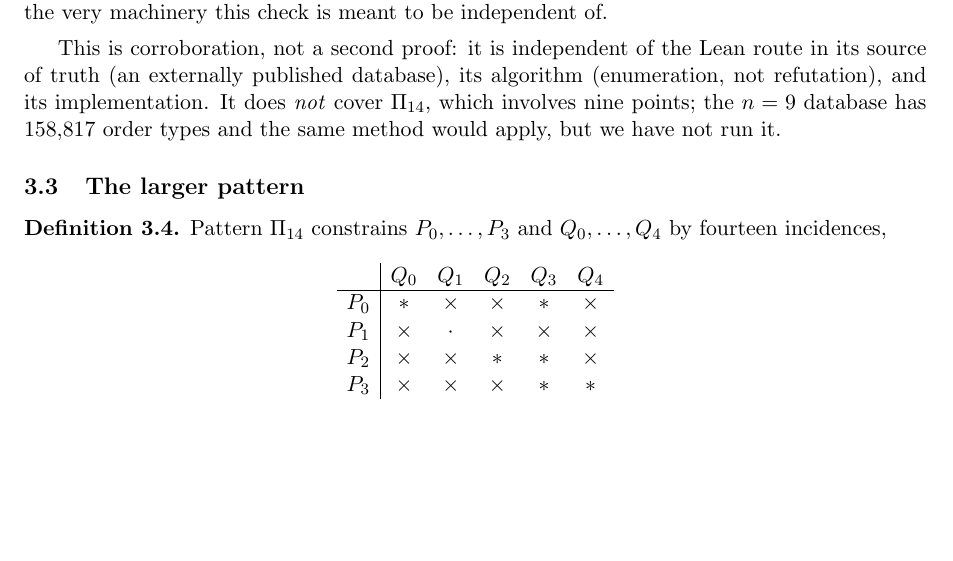
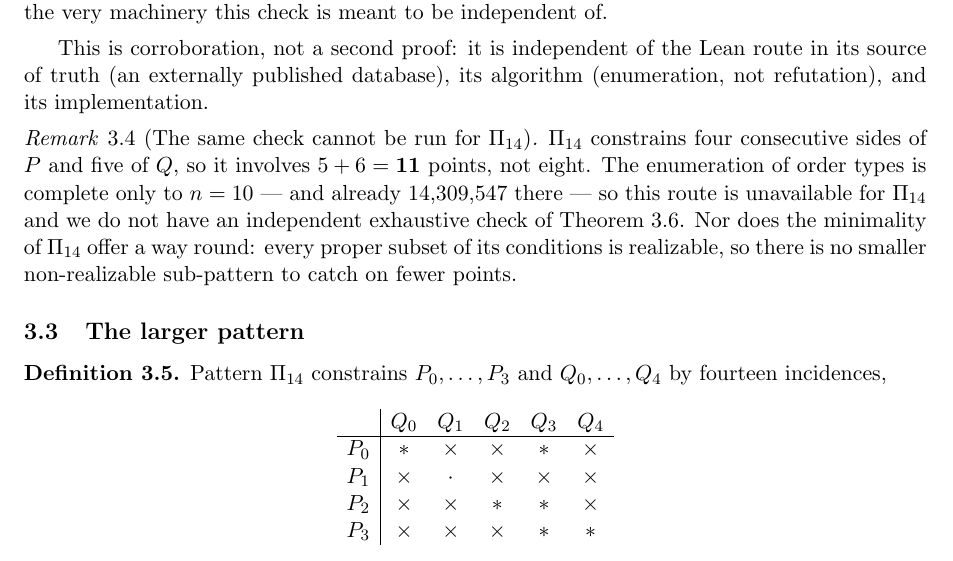
Before and after one commit to NewYorkImperialist/heptagon-intersections, a LaTeX paper (paper/heptagon-paper.tex): part of page 6 of 15, cut so that both start at the same text, the shorter picture padded with empty space. Compiled offline with pdfLaTeX.

Commit message:
correction: Pi_14 involves ELEVEN points, not nine -- the order-type check cannot extend to it
In the previous commit I wrote, in both the paper and status row 54, that Pi_14
"involves nine points" and that the n=9 order-type database "would apply, but we
have not run it".  Both halves are wrong, and I found it by trying to run the
check rather than by re-reading what I had written.

Parsing the Lean statement rather than eyeballing it: Pi_14 constrains four
consecutive sides of P and five of Q, so it involves V0..V4 and V7..V12 --
5 + 6 = ELEVEN points, with 21 conditions (14 P-Q, 3 P-self, 4 Q-self).

Eleven puts it out of reach permanently, not merely un-run.  The TU Graz
enumeration is complete only to n = 10 -- and already 14,309,547 order types
there; the readme states no n = 11 files exist.  So the sentence I wrote
suggested a cheap follow-up that does not exist.

Minimality offers no way round either, and it is worth stating why: every proper
subset of Pi_14's conditions is realizable, so there is no smaller
non-realizable sub-pattern that would show up on fewer points.

So: Pi_8 now has an independent exhaustive check (row 54) and Pi_14 has none.
Theorem 3.4 rests on the Lean route alone.  The paper says so in a new remark
rather than leaving the asymmetry implicit, since a reader who saw section 3.4
could reasonably assume both patterns were covered.

An attempt at a different independent route for Pi_14 -- realizability as real
polynomial arithmetic decided by z3's NRA, which is encoding-independent of the
chirotope/SAT route rather than merely solver-independent -- is running; its
outcome will be reported separately and honestly either way.

```diff
--- a/paper/heptagon-paper.tex
+++ b/paper/heptagon-paper.tex
@@ -369,9 +369,17 @@ independent of.
 
 This is corroboration, not a second proof: it is independent of the Lean route
 in its source of truth (an externally published database), its algorithm
-(enumeration, not refutation), and its implementation. It does \emph{not} cover
-$\Pi_{14}$, which involves nine points; the $n=9$ database has $158{,}817$ order
-types and the same method would apply, but we have not run it.
+(enumeration, not refutation), and its implementation.
+
+\begin{remark}[The same check cannot be run for $\Pi_{14}$]\label{rem:no14}
+$\Pi_{14}$ constrains four consecutive sides of $P$ and five of $Q$, so it
+involves $5+6=\mathbf{11}$ points, not eight. The enumeration of order types is
+complete only to $n=10$ --- and already $14{,}309{,}547$ there --- so this route
+is unavailable for $\Pi_{14}$ and we do not have an independent exhaustive check
+of Theorem~\ref{thm:pat14}. Nor does the minimality of $\Pi_{14}$ offer a way
+round: every proper subset of its conditions is realizable, so there is no
+smaller non-realizable sub-pattern to catch on fewer points.
+\end{remark}
 
 \subsection{The larger pattern}
 
```
Also changed, not shown: docs/verification-status.md (+1 -1 lines), paper/heptagon-paper.pdf.
